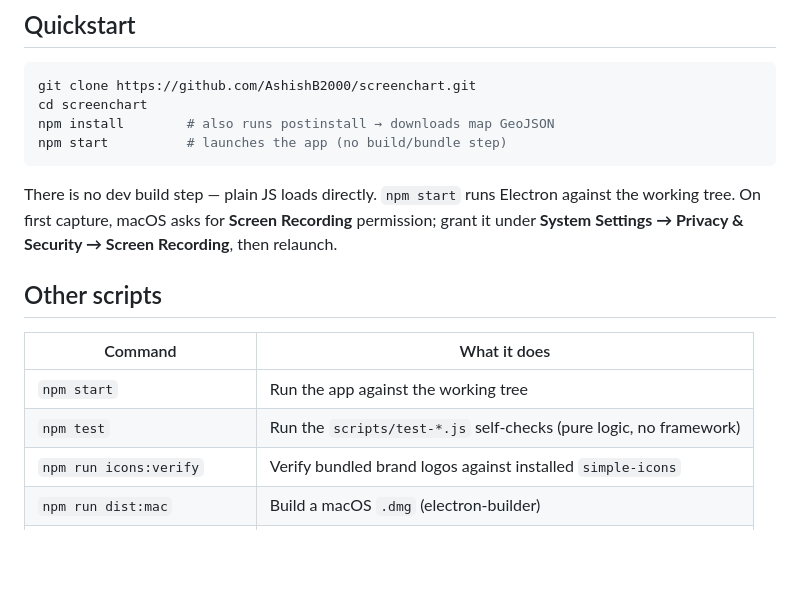
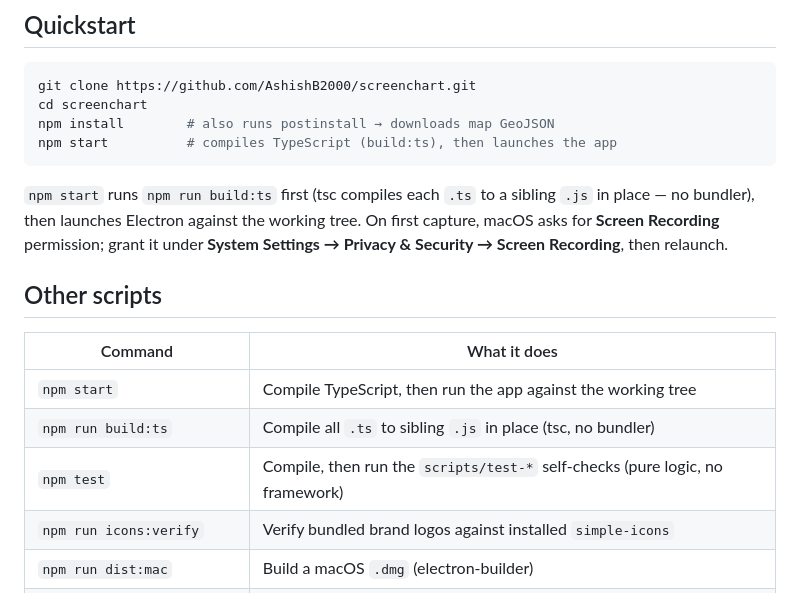
Before and after one commit to AshishB2000/screenchart, a Markdown page: QUICKSTART.md, the part around the change. GitHub-like rendering; blank space fills up the shorter version.

Commit message:
Docs: reflect the TypeScript build step
README and QUICKSTART said "no build step — plain JS loads directly",
which is no longer true after the migration. Note that npm start compiles
TypeScript (build:ts) first, and add a build:ts row to the QUICKSTART
scripts table.

````diff
--- a/QUICKSTART.md
+++ b/QUICKSTART.md
@@ -17,19 +17,21 @@ Run Screenchart from source and understand how the pieces fit.
 git clone https://github.com/AshishB2000/screenchart.git
 cd screenchart
 npm install        # also runs postinstall → downloads map GeoJSON
-npm start          # launches the app (no build/bundle step)
+npm start          # compiles TypeScript (build:ts), then launches the app
 ```
 
-There is no dev build step — plain JS loads directly. `npm start` runs Electron against the
-working tree. On first capture, macOS asks for **Screen Recording** permission; grant it under
-**System Settings → Privacy & Security → Screen Recording**, then relaunch.
+`npm start` runs `npm run build:ts` first (tsc compiles each `.ts` to a sibling `.js` in place —
+no bundler), then launches Electron against the working tree. On first capture, macOS asks for
+**Screen Recording** permission; grant it under **System Settings → Privacy & Security → Screen
+Recording**, then relaunch.
 
 ## Other scripts
 
 | Command | What it does |
 |---|---|
-| `npm start` | Run the app against the working tree |
-| `npm test` | Run the `scripts/test-*.js` self-checks (pure logic, no framework) |
+| `npm start` | Compile TypeScript, then run the app against the working tree |
+| `npm run build:ts` | Compile all `.ts` to sibling `.js` in place (tsc, no bundler) |
+| `npm test` | Compile, then run the `scripts/test-*` self-checks (pure logic, no framework) |
 | `npm run icons:verify` | Verify bundled brand logos against installed `simple-icons` |
 | `npm run dist:mac` | Build a macOS `.dmg` (electron-builder) |
 | `npm run dist:mac:unsigned` | macOS build with code-signing disabled |
````
Also changed, not shown: README.md (+3 -2 lines).
